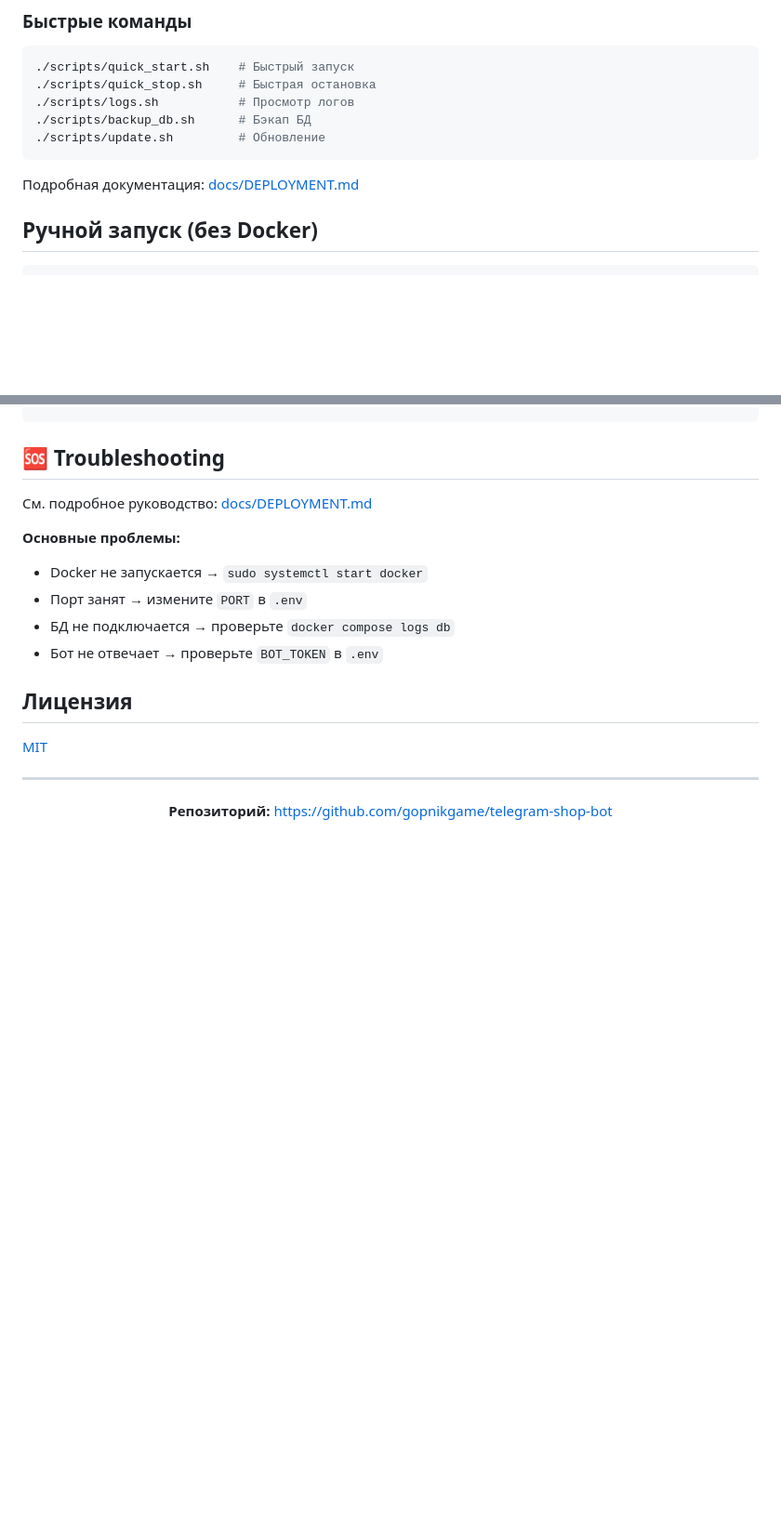
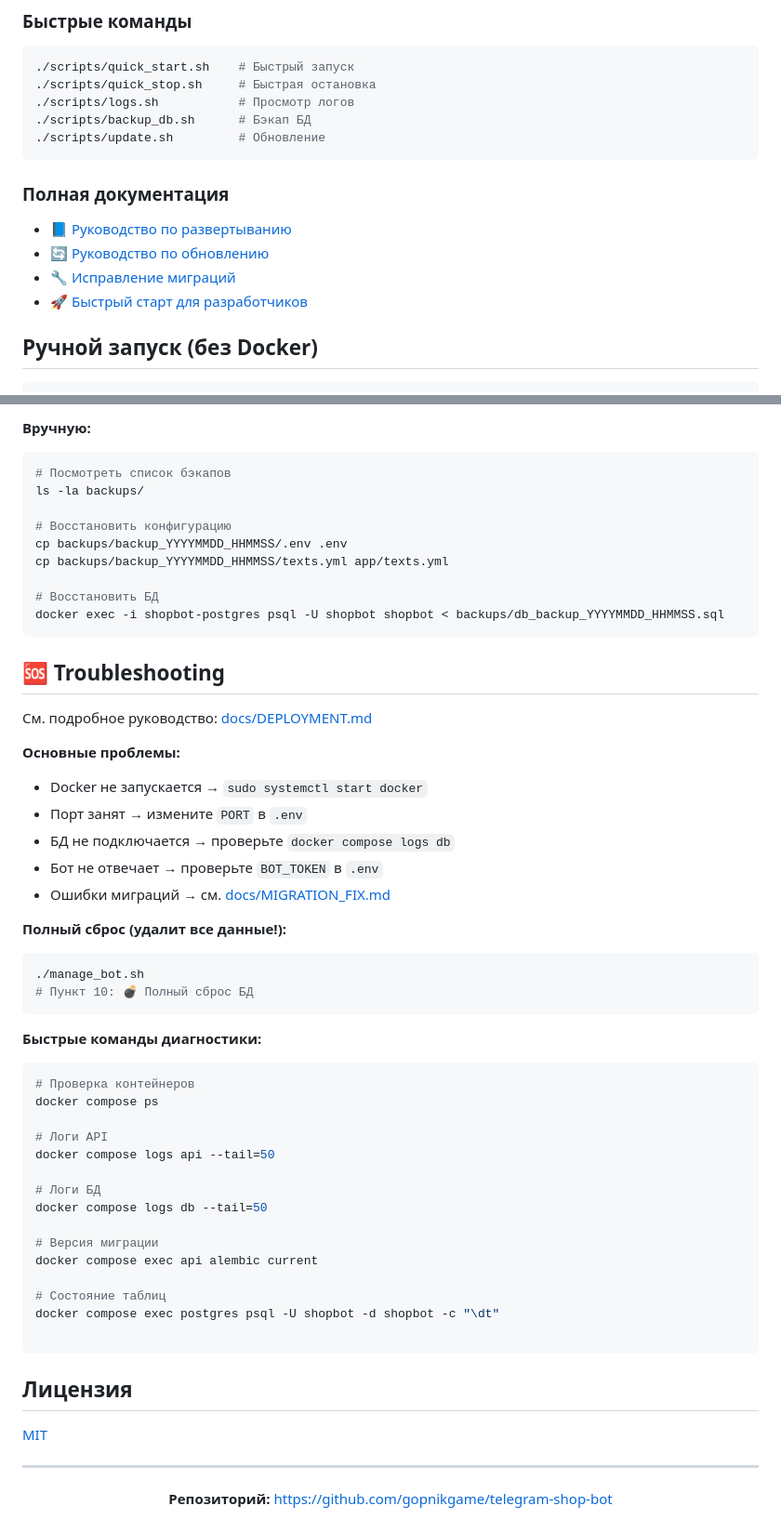
Before and after one commit to gopnikgame/telegram-shop-bot, a Markdown page: README.md, 2 parts joined by grey strips. Shown: that part at 93% size. Drawn GitHub-style; blank space fills up the shorter version.

````diff
--- a/README.md
+++ b/README.md
@@ -117,7 +117,12 @@ cd /opt/telegram-shop-bot
 ./scripts/update.sh         # Обновление
 ```
 
-Подробная документация: [docs/DEPLOYMENT.md](docs/DEPLOYMENT.md)
+### Полная документация
+
+- 📘 [Руководство по развертыванию](docs/DEPLOYMENT.md)
+- 🔄 [Руководство по обновлению](docs/UPDATE_GUIDE.md)
+- 🔧 [Исправление миграций](docs/MIGRATION_FIX.md)
+- 🚀 [Быстрый старт для разработчиков](docs/GETTING_STARTED.md)
 
 ## Ручной запуск (без Docker)
 
@@ -233,3 +291,14 @@ docker compose ps
+**Вручную:**
+```bash
+# Посмотреть список бэкапов
+ls -la backups/
+
+# Восстановить конфигурацию
+cp backups/backup_YYYYMMDD_HHMMSS/.env .env
+cp backups/backup_YYYYMMDD_HHMMSS/texts.yml app/texts.yml
+
+# Восстановить БД
+docker exec -i shopbot-postgres psql -U shopbot shopbot < backups/db_backup_YYYYMMDD_HHMMSS.sql
 ```
 
 ## 🆘 Troubleshooting
@@ -241,6 +310,32 @@ docker compose ps
 - Порт занят → измените `PORT` в `.env`
 - БД не подключается → проверьте `docker compose logs db`
 - Бот не отвечает → проверьте `BOT_TOKEN` в `.env`
+- Ошибки миграций → см. [docs/MIGRATION_FIX.md](docs/MIGRATION_FIX.md)
+
+**Полный сброс (удалит все данные!):**
+```bash
+./manage_bot.sh
+# Пункт 10: 💣 Полный сброс БД
+```
+
+**Быстрые команды диагностики:**
+```bash
+# Проверка контейнеров
+docker compose ps
+
+# Логи API
+docker compose logs api --tail=50
+
+# Логи БД
+docker compose logs db --tail=50
+
+# Версия миграции
+docker compose exec api alembic current
+
+# Состояние таблиц
+docker compose exec postgres psql -U shopbot -d shopbot -c "\dt"
+
+```
 
 ## Лицензия
 
````
Also changed, not shown: other parts of README.md (+55 -2 lines).
